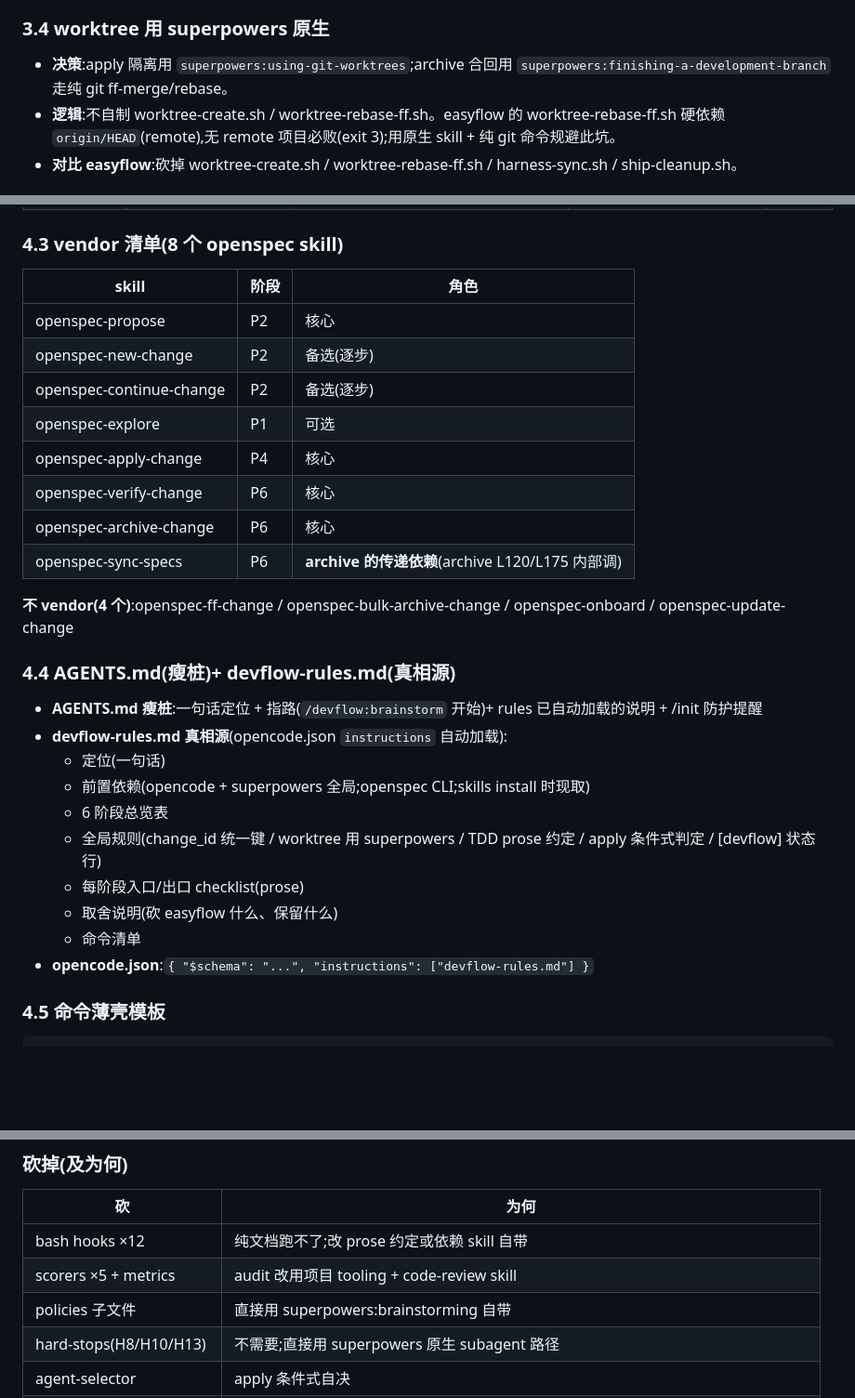
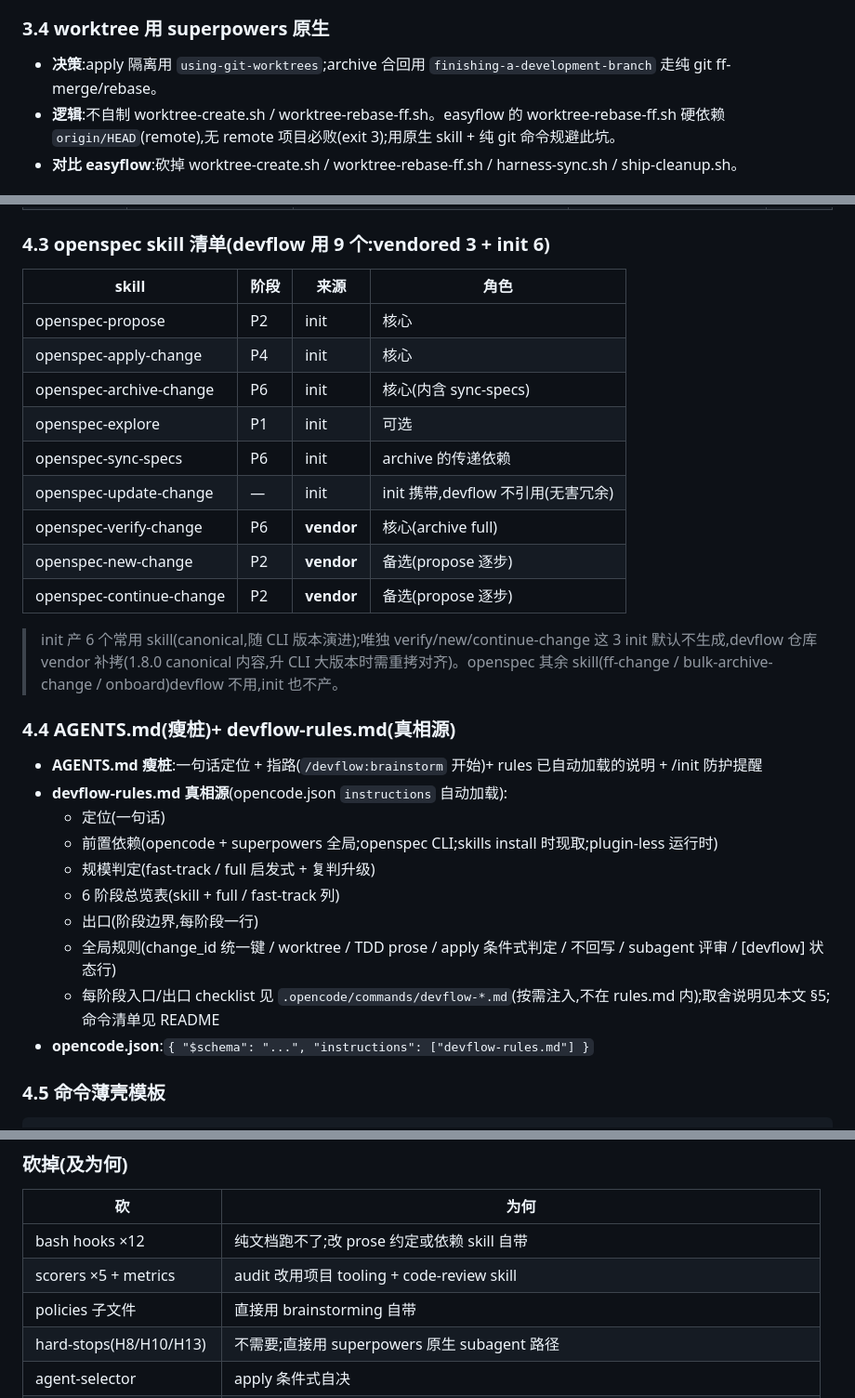
Before and after one commit to hxwhou/devflow, a Markdown page: docs/devflow-design.md, 3 parts joined by grey strips. Shown at 93% size. Rendered like a GitHub page; blank space fills up the shorter version.

Commit message:
刷新框架设计文档

```diff
--- a/docs/devflow-design.md
+++ b/docs/devflow-design.md
@@ -48,7 +48,7 @@
 - **对比 easyflow**:easyflow H13 **禁用** superpowers 两个 driver、自写 agent-selector;devflow 反其道——直接用 superpowers 原生路径,砍掉 agent-selector。
 
 ### 3.4 worktree 用 superpowers 原生
-- **决策**:apply 隔离用 `superpowers:using-git-worktrees`;archive 合回用 `superpowers:finishing-a-development-branch` 走纯 git ff-merge/rebase。
+- **决策**:apply 隔离用 `using-git-worktrees`;archive 合回用 `finishing-a-development-branch` 走纯 git ff-merge/rebase。
 - **逻辑**:不自制 worktree-create.sh / worktree-rebase-ff.sh。easyflow 的 worktree-rebase-ff.sh 硬依赖 `origin/HEAD`(remote),无 remote 项目必败(exit 3);用原生 skill + 纯 git 命令规避此坑。
 - **对比 easyflow**:砍掉 worktree-create.sh / worktree-rebase-ff.sh / harness-sync.sh / ship-cleanup.sh。
 
@@ -104,30 +104,31 @@ D:\09-opencode\devflow\
 | 5 audit | /devflow:audit | 项目 tooling + `requesting-code-review` + checklist | audit notes | 问题归档或修 |
 | 6 archive | /devflow:archive | `verification-before-completion`→`finishing-a-development-branch`→`openspec-verify-change`→`openspec-archive-change`(内含 sync-specs) | master clean + 归档 + specs 同步 | 归档完成 |
 
-### 4.3 vendor 清单(8 个 openspec skill)
-| skill | 阶段 | 角色 |
-|---|---|---|
-| openspec-propose | P2 | 核心 |
-| openspec-new-change | P2 | 备选(逐步) |
-| openspec-continue-change | P2 | 备选(逐步) |
-| openspec-explore | P1 | 可选 |
-| openspec-apply-change | P4 | 核心 |
-| openspec-verify-change | P6 | 核心 |
-| openspec-archive-change | P6 | 核心 |
-| openspec-sync-specs | P6 | **archive 的传递依赖**(archive L120/L175 内部调) |
+### 4.3 openspec skill 清单(devflow 用 9 个:vendored 3 + init 6)
+| skill | 阶段 | 来源 | 角色 |
+|---|---|---|---|
+| openspec-propose | P2 | init | 核心 |
+| openspec-apply-change | P4 | init | 核心 |
+| openspec-archive-change | P6 | init | 核心(内含 sync-specs) |
+| openspec-explore | P1 | init | 可选 |
+| openspec-sync-specs | P6 | init | archive 的传递依赖 |
+| openspec-update-change | — | init | init 携带,devflow 不引用(无害冗余) |
+| openspec-verify-change | P6 | **vendor** | 核心(archive full) |
+| openspec-new-change | P2 | **vendor** | 备选(propose 逐步) |
+| openspec-continue-change | P2 | **vendor** | 备选(propose 逐步) |
 
-**不 vendor(4 个)**:openspec-ff-change / openspec-bulk-archive-change / openspec-onboard / openspec-update-change
+> init 产 6 个常用 skill(canonical,随 CLI 版本演进);唯独 verify/new/continue-change 这 3 init 默认不生成,devflow 仓库 vendor 补拷(1.8.0 canonical 内容,升 CLI 大版本时需重拷对齐)。openspec 其余 skill(ff-change / bulk-archive-change / onboard)devflow 不用,init 也不产。
 
 ### 4.4 AGENTS.md(瘦桩)+ devflow-rules.md(真相源)
 - **AGENTS.md 瘦桩**:一句话定位 + 指路(`/devflow:brainstorm` 开始)+ rules 已自动加载的说明 + /init 防护提醒
 - **devflow-rules.md 真相源**(opencode.json `instructions` 自动加载):
   - 定位(一句话)
-  - 前置依赖(opencode + superpowers 全局;openspec CLI;skills install 时现取)
-  - 6 阶段总览表
-  - 全局规则(change_id 统一键 / worktree 用 superpowers / TDD prose 约定 / apply 条件式判定 / [devflow] 状态行)
-  - 每阶段入口/出口 checklist(prose)
-  - 取舍说明(砍 easyflow 什么、保留什么)
-  - 命令清单
+  - 前置依赖(opencode + superpowers 全局;openspec CLI;skills install 时现取;plugin-less 运行时)
+  - 规模判定(fast-track / full 启发式 + 复判升级)
+  - 6 阶段总览表(skill + full / fast-track 列)
+  - 出口(阶段边界,每阶段一行)
+  - 全局规则(change_id 统一键 / worktree / TDD prose / apply 条件式判定 / 不回写 / subagent 评审 / [devflow] 状态行)
+  - 每阶段入口/出口 checklist 见 `.opencode/commands/devflow-*.md`(按需注入,不在 rules.md 内);取舍说明见本文 §5;命令清单见 README
 - **opencode.json**:`{ "$schema": "...", "instructions": ["devflow-rules.md"] }`
 
 ### 4.5 命令薄壳模板
@@ -151,7 +152,7 @@ description: "<阶段一句话>"
 |---|---|
 | bash hooks ×12 | 纯文档跑不了;改 prose 约定或依赖 skill 自带 |
 | scorers ×5 + metrics | audit 改用项目 tooling + code-review skill |
-| policies 子文件 | 直接用 superpowers:brainstorming 自带 |
+| policies 子文件 | 直接用 brainstorming 自带 |
 | hard-stops(H8/H10/H13) | 不需要;直接用 superpowers 原生 subagent 路径 |
 | agent-selector | apply 条件式自决 |
 | install tooling | install.mjs(Node,跨平台,零依赖);或 git clone 当模板 |
```
Also changed, not shown: other parts of docs/devflow-design.md (+3 -3 lines).
